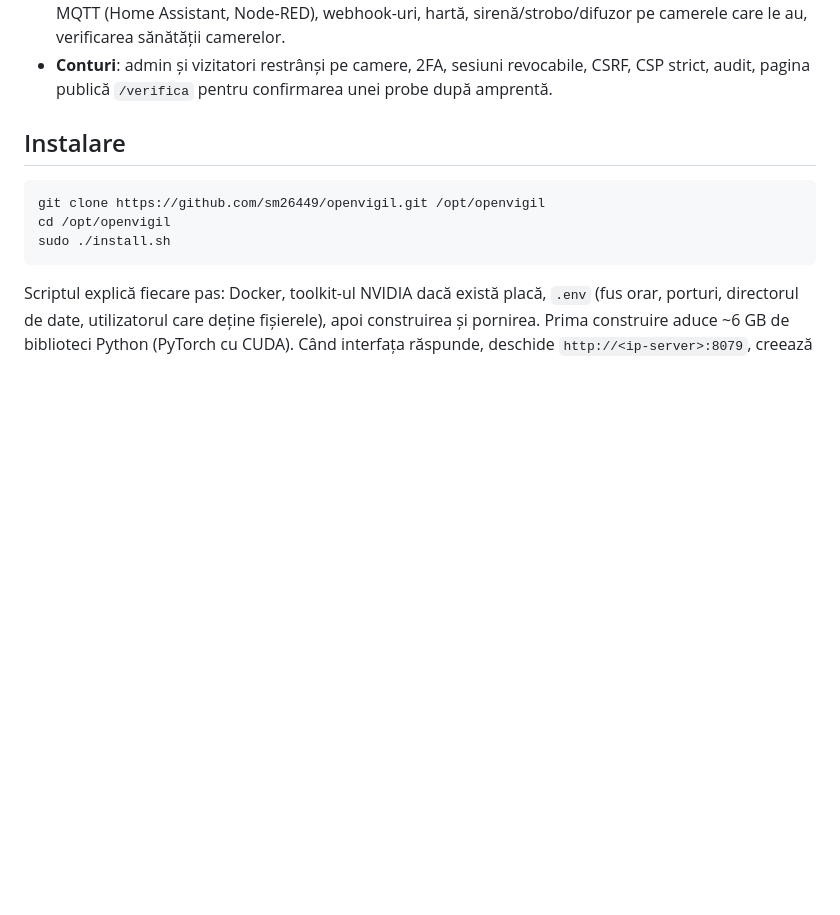
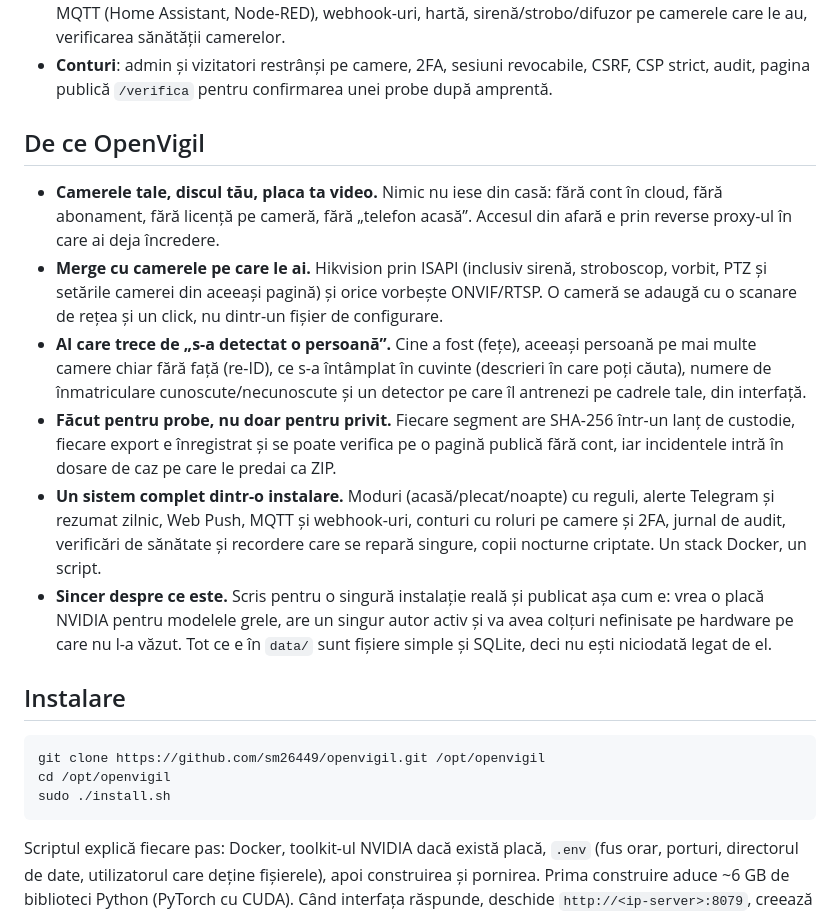
Before and after one commit to sm26449/openvigil, a Markdown page: README.ro.md, the part around the change. Drawn GitHub-style; blank space fills up the shorter version.

Commit message:
docs: secțiunea „Why OpenVigil” / „De ce OpenVigil” în README
Co-Authored-By: Claude Fable 5.1 <noreply@anthropic.com>

```diff
--- a/README.ro.md
+++ b/README.ro.md
@@ -45,6 +45,30 @@ Făcute în modul demo (camere sintetice), deci fără imagini reale.
   camerele care le au, verificarea sănătății camerelor.
 - **Conturi**: admin și vizitatori restrânși pe camere, 2FA, sesiuni revocabile, CSRF, CSP
   strict, audit, pagina publică `/verifica` pentru confirmarea unei probe după amprentă.
+
+## De ce OpenVigil
+
+- **Camerele tale, discul tău, placa ta video.** Nimic nu iese din casă: fără cont în cloud,
+  fără abonament, fără licență pe cameră, fără „telefon acasă”. Accesul din afară e prin
+  reverse proxy-ul în care ai deja încredere.
+- **Merge cu camerele pe care le ai.** Hikvision prin ISAPI (inclusiv sirenă, stroboscop,
+  vorbit, PTZ și setările camerei din aceeași pagină) și orice vorbește ONVIF/RTSP. O cameră
+  se adaugă cu o scanare de rețea și un click, nu dintr-un fișier de configurare.
+- **AI care trece de „s-a detectat o persoană”.** Cine a fost (fețe), aceeași persoană pe mai
+  multe camere chiar fără față (re-ID), ce s-a întâmplat în cuvinte (descrieri în care poți
+  căuta), numere de înmatriculare cunoscute/necunoscute și un detector pe care îl antrenezi
+  pe cadrele tale, din interfață.
+- **Făcut pentru probe, nu doar pentru privit.** Fiecare segment are SHA-256 într-un lanț de
+  custodie, fiecare export e înregistrat și se poate verifica pe o pagină publică fără cont,
+  iar incidentele intră în dosare de caz pe care le predai ca ZIP.
+- **Un sistem complet dintr-o instalare.** Moduri (acasă/plecat/noapte) cu reguli, alerte
+  Telegram și rezumat zilnic, Web Push, MQTT și webhook-uri, conturi cu roluri pe camere și
+  2FA, jurnal de audit, verificări de sănătate și recordere care se repară singure, copii
+  nocturne criptate. Un stack Docker, un script.
+- **Sincer despre ce este.** Scris pentru o singură instalație reală și publicat așa cum e:
+  vrea o placă NVIDIA pentru modelele grele, are un singur autor activ și va avea colțuri
+  nefinisate pe hardware pe care nu l-a văzut. Tot ce e în `data/` sunt fișiere simple și
+  SQLite, deci nu ești niciodată legat de el.
 
 ## Instalare
 
```
Also changed, not shown: README.md (+24 -0 lines).
